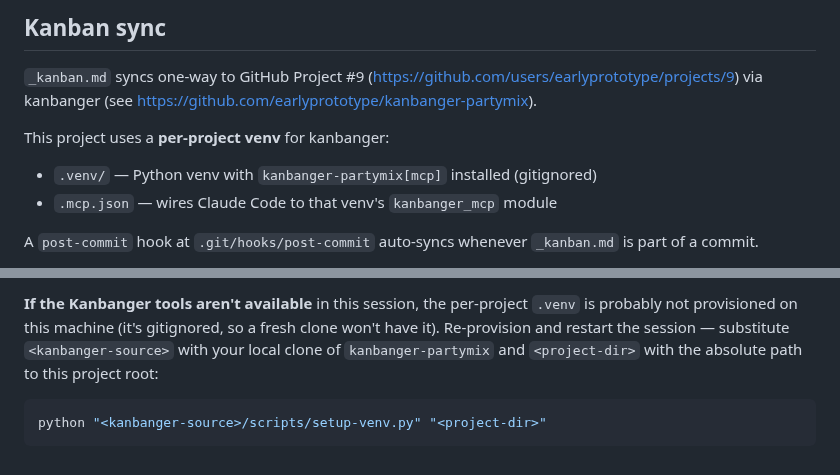
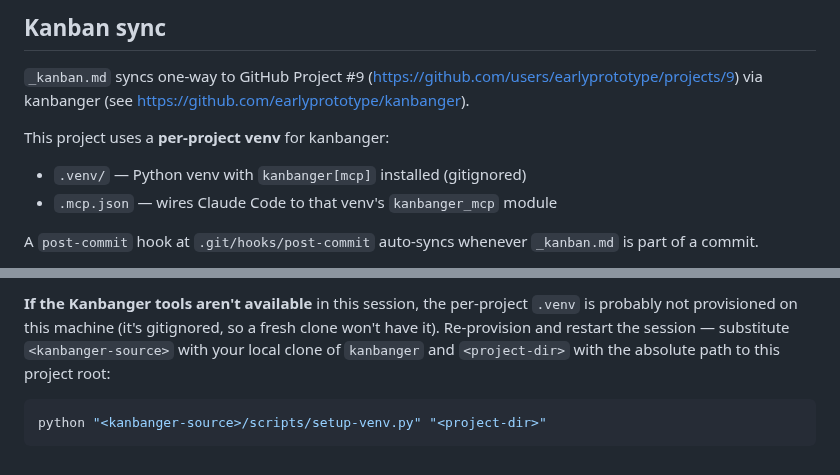
Before and after one commit to earlyprototype/meTube, a Markdown page: CLAUDE.md, 2 parts joined by grey strips. GitHub-like rendering.

Commit message:
docs(claude): fix stale kanbanger-partymix references
partymix was the working name for v3.0, which shipped as kanbanger 3.0.0.
The old name has no GitHub repo and no PyPI package, so both the link and
the 'pip install kanbanger-partymix[mcp]' provisioning step were broken.
kanbanger 3.0.0 on PyPI declares the [mcp] extra.

Co-Authored-By: Claude Opus 4.8 <noreply@anthropic.com>
Claude-Session: https://claude.ai/code/session_017JLK7Rn39kp6oNDKdfAcHc

````diff
--- a/CLAUDE.md
+++ b/CLAUDE.md
@@ -169,11 +169,11 @@ TODO.
 
 `_kanban.md` syncs one-way to GitHub Project #9
 (https://github.com/users/earlyprototype/projects/9) via kanbanger
-(see https://github.com/earlyprototype/kanbanger-partymix).
+(see https://github.com/earlyprototype/kanbanger).
 
 This project uses a **per-project venv** for kanbanger:
 
-- `.venv/` — Python venv with `kanbanger-partymix[mcp]` installed (gitignored)
+- `.venv/` — Python venv with `kanbanger[mcp]` installed (gitignored)
 - `.mcp.json` — wires Claude Code to that venv's `kanbanger_mcp` module
 
 A `post-commit` hook at `.git/hooks/post-commit` auto-syncs whenever
@@ -277,7 +277,7 @@ this project.
 **If the Kanbanger tools aren't available** in this session, the per-project
 `.venv` is probably not provisioned on this machine (it's gitignored, so a
 fresh clone won't have it). Re-provision and restart the session — substitute
-`<kanbanger-source>` with your local clone of `kanbanger-partymix` and
+`<kanbanger-source>` with your local clone of `kanbanger` and
 `<project-dir>` with the absolute path to this project root:
 
 ```bash
````
